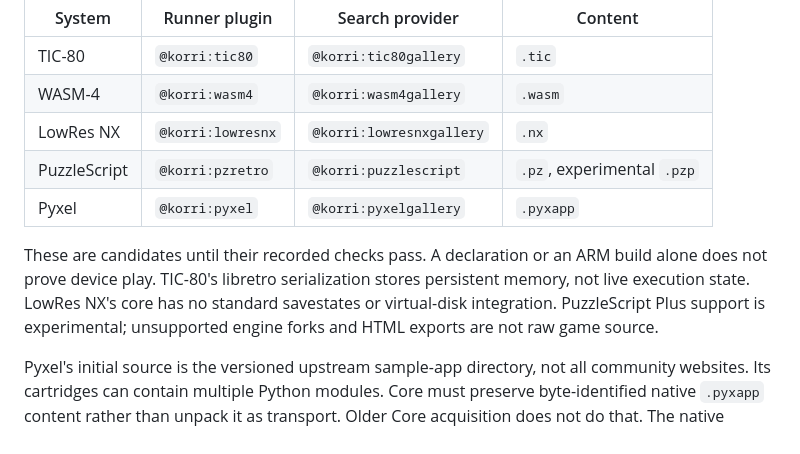
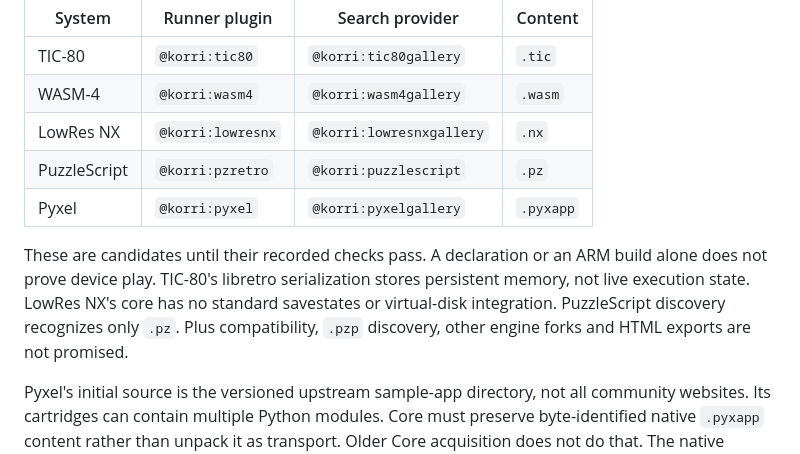
Before and after one commit to korri-os/plugins, a Markdown page: README.md, the part around the change. GitHub-like rendering.

Commit message:
docs: align PuzzleScript format claims with discovery

```diff
--- a/README.md
+++ b/README.md
@@ -66,15 +66,15 @@ import and play; these plugins do not introduce a separate store UI.
 | TIC-80 | `@korri:tic80` | `@korri:tic80gallery` | `.tic` |
 | WASM-4 | `@korri:wasm4` | `@korri:wasm4gallery` | `.wasm` |
 | LowRes NX | `@korri:lowresnx` | `@korri:lowresnxgallery` | `.nx` |
-| PuzzleScript | `@korri:pzretro` | `@korri:puzzlescript` | `.pz`, experimental `.pzp` |
+| PuzzleScript | `@korri:pzretro` | `@korri:puzzlescript` | `.pz` |
 | Pyxel | `@korri:pyxel` | `@korri:pyxelgallery` | `.pyxapp` |
 
 These are candidates until their recorded checks pass. A declaration or an
 ARM build alone does not prove device play. TIC-80's libretro serialization
 stores persistent memory, not live execution state. LowRes NX's core has no
-standard savestates or virtual-disk integration. PuzzleScript Plus support
-is experimental; unsupported engine forks and HTML exports are not raw game
-source.
+standard savestates or virtual-disk integration. PuzzleScript discovery
+recognizes only `.pz`. Plus compatibility, `.pzp` discovery, other engine
+forks and HTML exports are not promised.
 
 Pyxel's initial source is the versioned upstream sample-app directory, not
 all community websites. Its cartridges can contain multiple Python modules.
```
